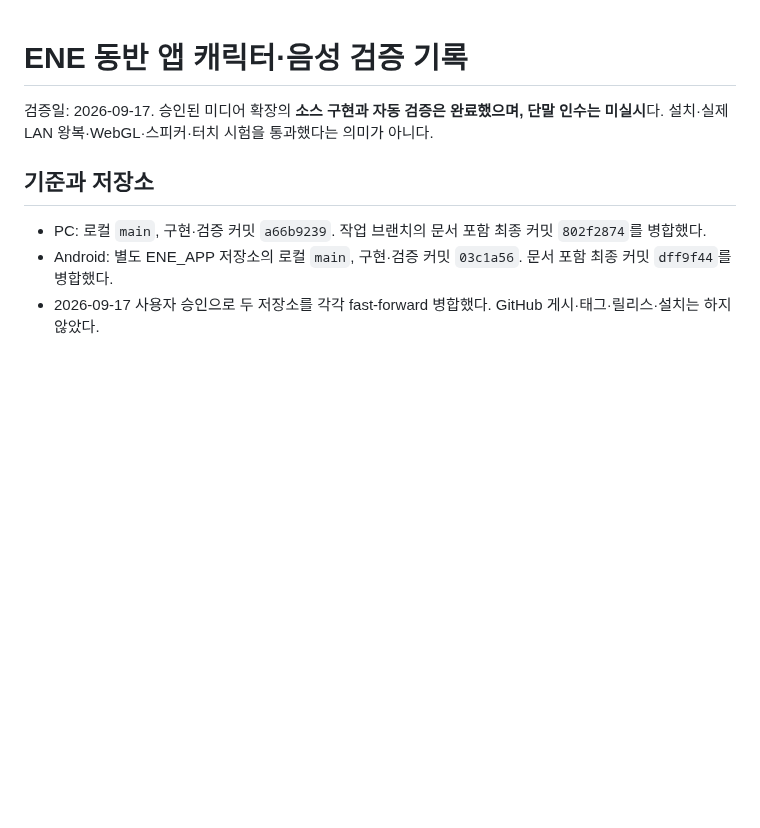
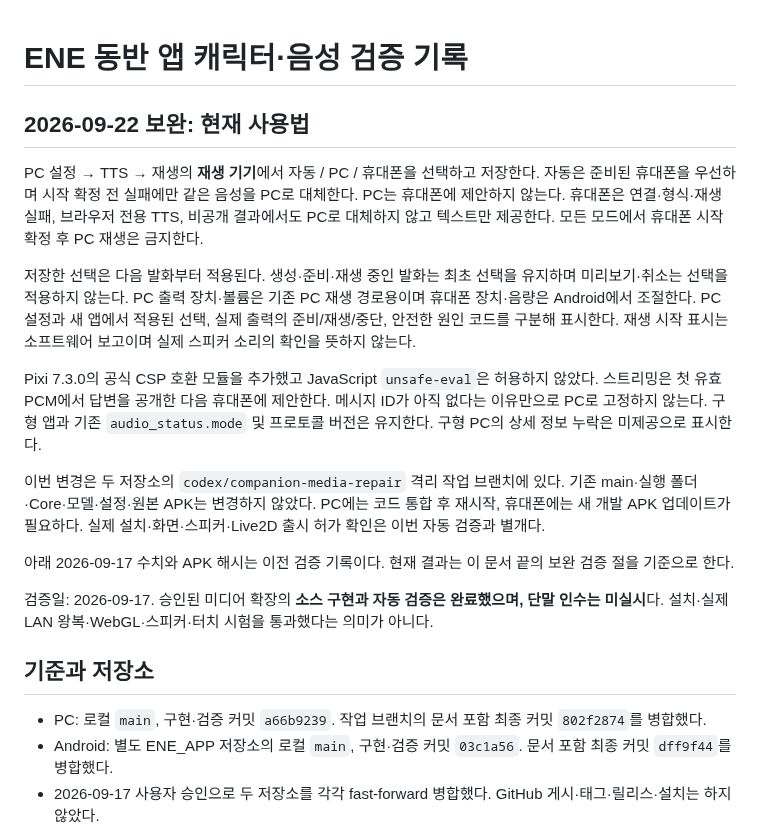
Before and after one commit to An-d-u/ENE, a Markdown page: docs/companion-media-validation.md, the part around one of its changes. Rendered like a GitHub page; blank space fills up the shorter version.

Commit message:
docs: record companion media repair verification

```diff
--- a/docs/companion-media-validation.md
+++ b/docs/companion-media-validation.md
@@ -1,4 +1,26 @@
 # ENE 동반 앱 캐릭터·음성 검증 기록
+
+## 2026-09-22 보완: 현재 사용법
+
+PC 설정 → TTS → 재생의 **재생 기기**에서 자동 / PC / 휴대폰을 선택하고 저장한다.
+자동은 준비된 휴대폰을 우선하며 시작 확정 전 실패에만 같은 음성을 PC로 대체한다.
+PC는 휴대폰에 제안하지 않는다. 휴대폰은 연결·형식·재생 실패, 브라우저 전용 TTS,
+비공개 결과에서도 PC로 대체하지 않고 텍스트만 제공한다. 모든 모드에서 휴대폰 시작 확정 후 PC 재생은 금지한다.
+
+저장한 선택은 다음 발화부터 적용된다. 생성·준비·재생 중인 발화는 최초 선택을 유지하며
+미리보기·취소는 선택을 적용하지 않는다. PC 출력 장치·볼륨은 기존 PC 재생 경로용이며 휴대폰 장치·음량은 Android에서 조절한다.
+PC 설정과 새 앱에서 적용된 선택, 실제 출력의 준비/재생/중단, 안전한 원인 코드를 구분해 표시한다.
+재생 시작 표시는 소프트웨어 보고이며 실제 스피커 소리의 확인을 뜻하지 않는다.
+
+Pixi 7.3.0의 공식 CSP 호환 모듈을 추가했고 JavaScript `unsafe-eval`은 허용하지 않았다.
+스트리밍은 첫 유효 PCM에서 답변을 공개한 다음 휴대폰에 제안한다. 메시지 ID가 아직 없다는 이유만으로 PC로 고정하지 않는다.
+구형 앱과 기존 `audio_status.mode` 및 프로토콜 버전은 유지한다. 구형 PC의 상세 정보 누락은 미제공으로 표시한다.
+
+이번 변경은 두 저장소의 `codex/companion-media-repair` 격리 작업 브랜치에 있다.
+기존 main·실행 폴더·Core·모델·설정·원본 APK는 변경하지 않았다. PC에는 코드 통합 후 재시작,
+휴대폰에는 새 개발 APK 업데이트가 필요하다. 실제 설치·화면·스피커·Live2D 출시 허가 확인은 이번 자동 검증과 별개다.
+
+아래 2026-09-17 수치와 APK 해시는 이전 검증 기록이다. 현재 결과는 이 문서 끝의 보완 검증 절을 기준으로 한다.
 
 검증일: 2026-09-17. 승인된 미디어 확장의 **소스 구현과 자동 검증은 완료했으며, 단말 인수는 미실시**다. 설치·실제 LAN 왕복·WebGL·스피커·터치 시험을 통과했다는 의미가 아니다.
 
```
Also changed, not shown: other parts of docs/companion-media-validation.md (+40 -0 lines), 1 other file.
